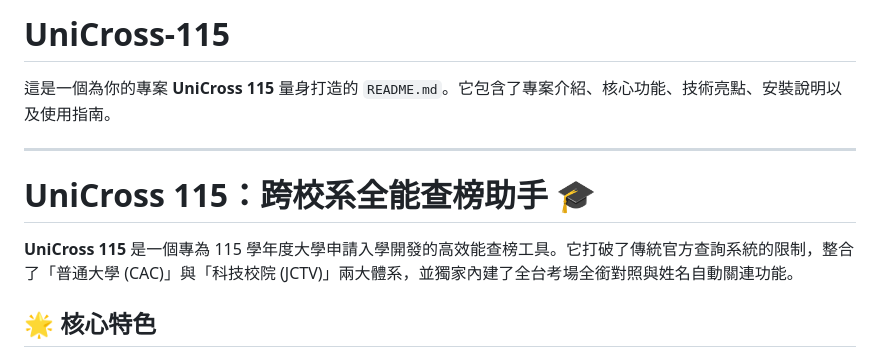
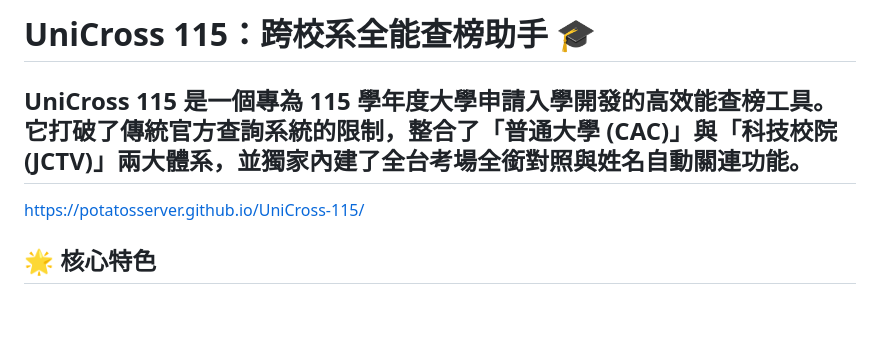
Before and after one commit to potatosserver/UniCross-115, a Markdown page: README.md, the part around the change. Drawn GitHub-style; blank space fills up the shorter version.

Commit message:
Revise README for UniCross 115 project
Updated project description and features in README.

```diff
--- a/README.md
+++ b/README.md
@@ -1,12 +1,9 @@
-# UniCross-115
-這是一個為你的專案 **UniCross 115** 量身打造的 `README.md`。它包含了專案介紹、核心功能、技術亮點、安裝說明以及使用指南。
-
+# UniCross 115：跨校系全能查榜助手 🎓
+**UniCross 115** 是一個專為 115 學年度大學申請入學開發的高效能查榜工具。它打破了傳統官方查詢系統的限制，整合了「普通大學 (CAC)」與「科技校院 (JCTV)」兩大體系，並獨家內建了全台考場全銜對照與姓名自動關連功能。
 ---
 
-# UniCross 115：跨校系全能查榜助手 🎓
+https://potatosserver.github.io/UniCross-115/
 
-
-**UniCross 115** 是一個專為 115 學年度大學申請入學開發的高效能查榜工具。它打破了傳統官方查詢系統的限制，整合了「普通大學 (CAC)」與「科技校院 (JCTV)」兩大體系，並獨家內建了全台考場全銜對照與姓名自動關連功能。
 
 ## 🌟 核心特色
 
```
